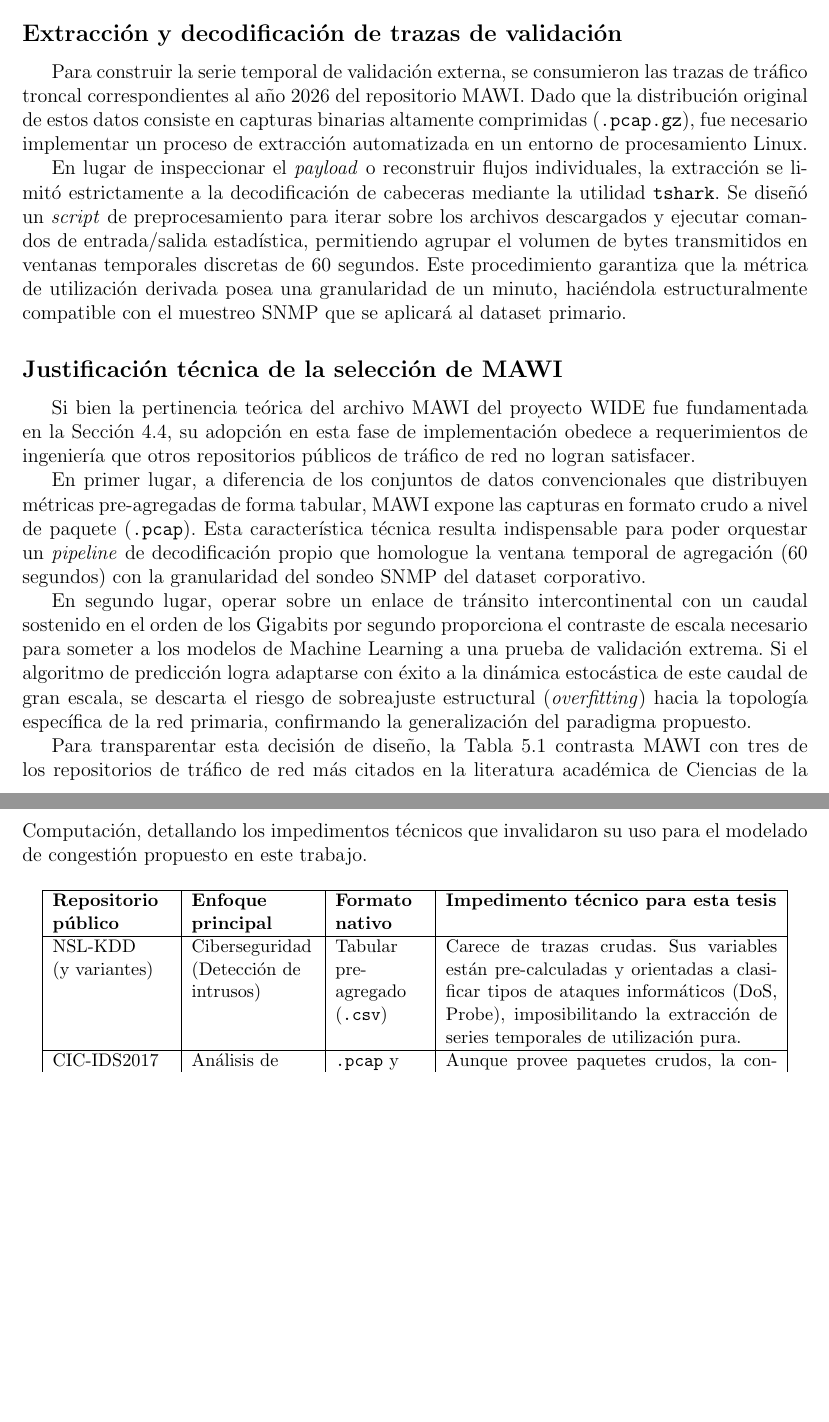
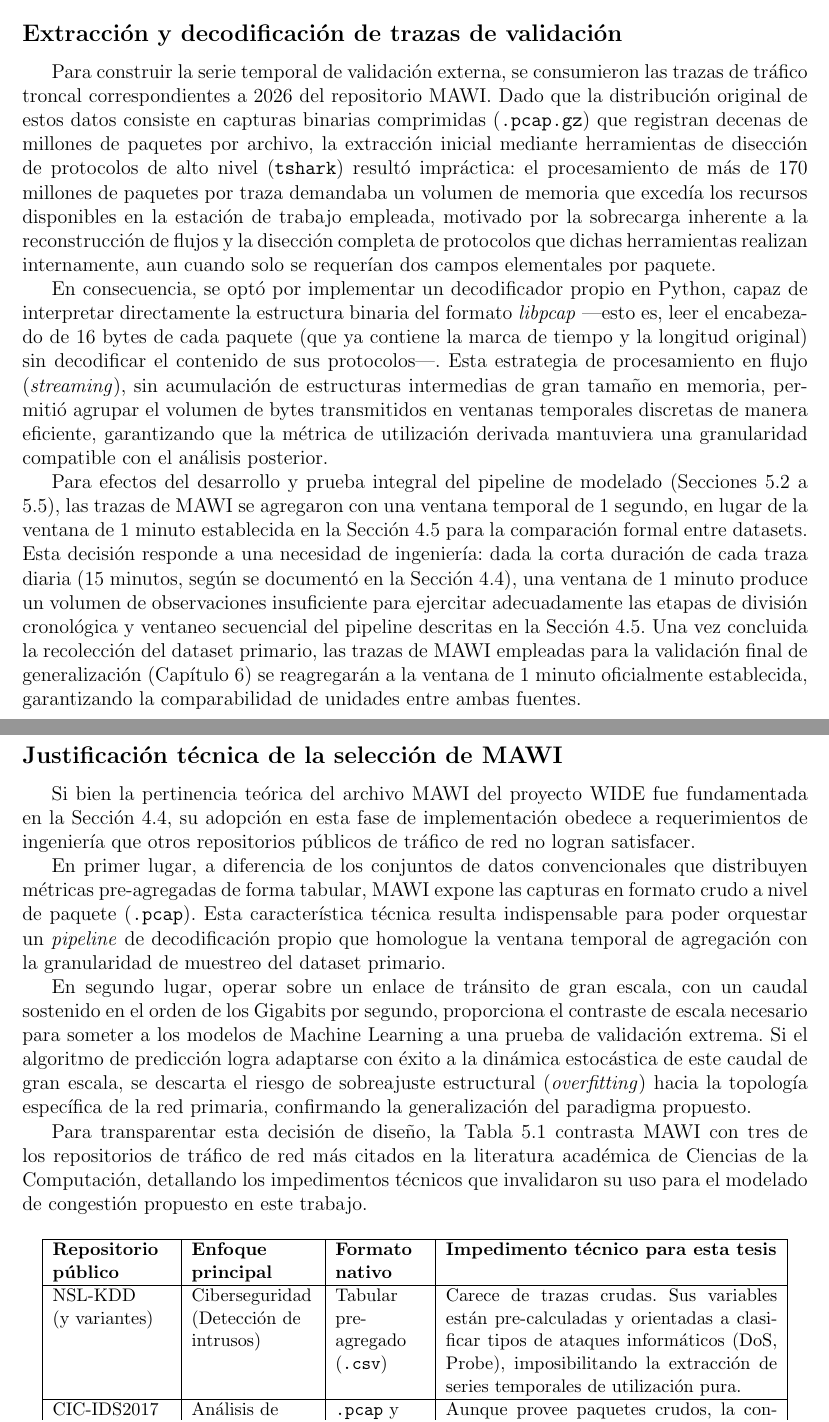
Before and after one commit to ricardovm0008/TESIS, a LaTeX thesis (Documentos/Tesis.tex): two parts of pages 63 and 64 of 71 before the commit and two parts of pages 63 and 64 of 72 after it, joined at a grey line, cut so that both start at the same text, the shorter picture padded with empty space. Compiled offline with pdfLaTeX.

Commit message:
Actualizacion del capitulo 5

```diff
--- a/Documentos/Tesis.tex
+++ b/Documentos/Tesis.tex
@@ -1800,18 +1800,24 @@ análisis exploratorio completo del dataset primario, se presenta una vez conclu
 
 \subsection*{Extracción y decodificación de trazas de validación}
 
-Para construir la serie temporal de validación externa, se consumieron las trazas de tráfico troncal correspondientes al año 2026 del repositorio MAWI. Dado que la distribución original de estos datos consiste en capturas binarias altamente comprimidas (\texttt{.pcap.gz}), fue necesario implementar un proceso de extracción automatizada en un entorno de procesamiento Linux.
-
-En lugar de inspeccionar el \textit{payload} o reconstruir flujos individuales, la extracción se limitó estrictamente a la decodificación de cabeceras mediante la utilidad \texttt{tshark}. Se diseñó un \textit{script} de preprocesamiento para iterar sobre los archivos descargados y ejecutar comandos de entrada/salida estadística, permitiendo agrupar el volumen de bytes transmitidos en ventanas temporales
-discretas de 60 segundos. Este procedimiento garantiza que la métrica de utilización derivada posea una granularidad de un minuto, haciéndola estructuralmente compatible con el muestreo SNMP que se aplicará al dataset primario.
+Para construir la serie temporal de validación externa, se consumieron las trazas de tráfico troncal correspondientes a 2026 del repositorio MAWI. Dado que la distribución original de estos datos consiste en capturas binarias comprimidas (\texttt{.pcap.gz}) que registran decenas de millones de paquetes por archivo, la extracción inicial mediante herramientas de disección de protocolos de alto nivel
+(\texttt{tshark}) resultó impráctica: el
+procesamiento de más de 170 millones de paquetes por traza demandaba un volumen de memoria que excedía los recursos disponibles en la estación de trabajo empleada, motivado por la sobrecarga inherente a la reconstrucción de flujos y la disección completa de protocolos que dichas herramientas realizan internamente, aun cuando solo se requerían dos campos elementales por paquete.
+
+En consecuencia, se optó por implementar un decodificador propio en Python, capaz de interpretar directamente la estructura binaria del formato \textit{libpcap} —esto es, leer el encabezado de 16 bytes de cada paquete (que ya contiene la marca de tiempo y la longitud original) sin decodificar el contenido de sus protocolos—. Esta estrategia de procesamiento en flujo (\textit{streaming}), sin
+acumulación de estructuras intermedias de gran tamaño en memoria, permitió agrupar el volumen de bytes transmitidos en ventanas temporales discretas de manera eficiente, garantizando que la métrica de utilización derivada mantuviera una granularidad compatible con el análisis posterior.
+
+Para efectos del desarrollo y prueba integral del pipeline de modelado (Secciones 5.2 a 5.5), las trazas de MAWI se agregaron con una ventana temporal de 1 segundo, en lugar de la ventana de 1 minuto establecida en la Sección \ref{sec:preprocesamiento} para la comparación formal entre datasets. Esta decisión responde a una necesidad de ingeniería: dada la corta duración de cada traza diaria (15 minutos,
+según se documentó en la Sección \ref{sec:fuente_datos}), una ventana de 1 minuto produce un volumen de observaciones insuficiente para ejercitar adecuadamente las etapas de división cronológica y ventaneo secuencial del pipeline descritas en la Sección \ref{sec:preprocesamiento}. Una vez concluida la recolección del dataset primario, las trazas de MAWI empleadas para la validación final de generalización
+(Capítulo 6) se reagregarán a la ventana de 1 minuto oficialmente establecida, garantizando la comparabilidad de unidades entre ambas fuentes.
 
 \subsection*{Justificación técnica de la selección de MAWI}
 
 Si bien la pertinencia teórica del archivo MAWI del proyecto WIDE fue fundamentada en la Sección \ref{sec:fuente_datos}, su adopción en esta fase de implementación obedece a requerimientos de ingeniería que otros repositorios públicos de tráfico de red no logran satisfacer.
 
-En primer lugar, a diferencia de los conjuntos de datos convencionales que distribuyen métricas pre-agregadas de forma tabular, MAWI expone las capturas en formato crudo a nivel de paquete (\texttt{.pcap}). Esta característica técnica resulta indispensable para poder orquestar un \textit{pipeline} de decodificación propio que homologue la ventana temporal de agregación (60 segundos) con la granularidad del sondeo SNMP del dataset corporativo.
-
-En segundo lugar, operar sobre un enlace de tránsito intercontinental con un caudal sostenido en el orden de los Gigabits por segundo proporciona el contraste de escala necesario para someter a los modelos de Machine Learning a una prueba de validación extrema. Si el algoritmo de predicción logra adaptarse con éxito a la dinámica estocástica de este caudal de gran escala, se descarta el riesgo de sobreajuste estructural (\textit{overfitting})
+En primer lugar, a diferencia de los conjuntos de datos convencionales que distribuyen métricas pre-agregadas de forma tabular, MAWI expone las capturas en formato crudo a nivel de paquete (\texttt{.pcap}). Esta característica técnica resulta indispensable para poder orquestar un \textit{pipeline} de decodificación propio que homologue la ventana temporal de agregación con la granularidad de muestreo del dataset primario.
+
+En segundo lugar, operar sobre un enlace de tránsito de gran escala, con un caudal sostenido en el orden de los Gigabits por segundo, proporciona el contraste de escala necesario para someter a los modelos de Machine Learning a una prueba de validación extrema. Si el algoritmo de predicción logra adaptarse con éxito a la dinámica estocástica de este caudal de gran escala, se descarta el riesgo de sobreajuste estructural (\textit{overfitting})
 hacia la topología específica de la red primaria, confirmando la generalización del paradigma propuesto.
 
 Para transparentar esta decisión de diseño, la Tabla \ref{tab:datasets_excluidos} contrasta MAWI con tres de los repositorios de tráfico de red más citados en la literatura académica de Ciencias de la Computación, detallando los impedimentos técnicos que invalidaron su uso para el modelado de congestión propuesto en este trabajo.
```
Also changed, not shown: Documentos/Tesis.pdf, Documentos/Tesis.tex (3 more changed lines).
